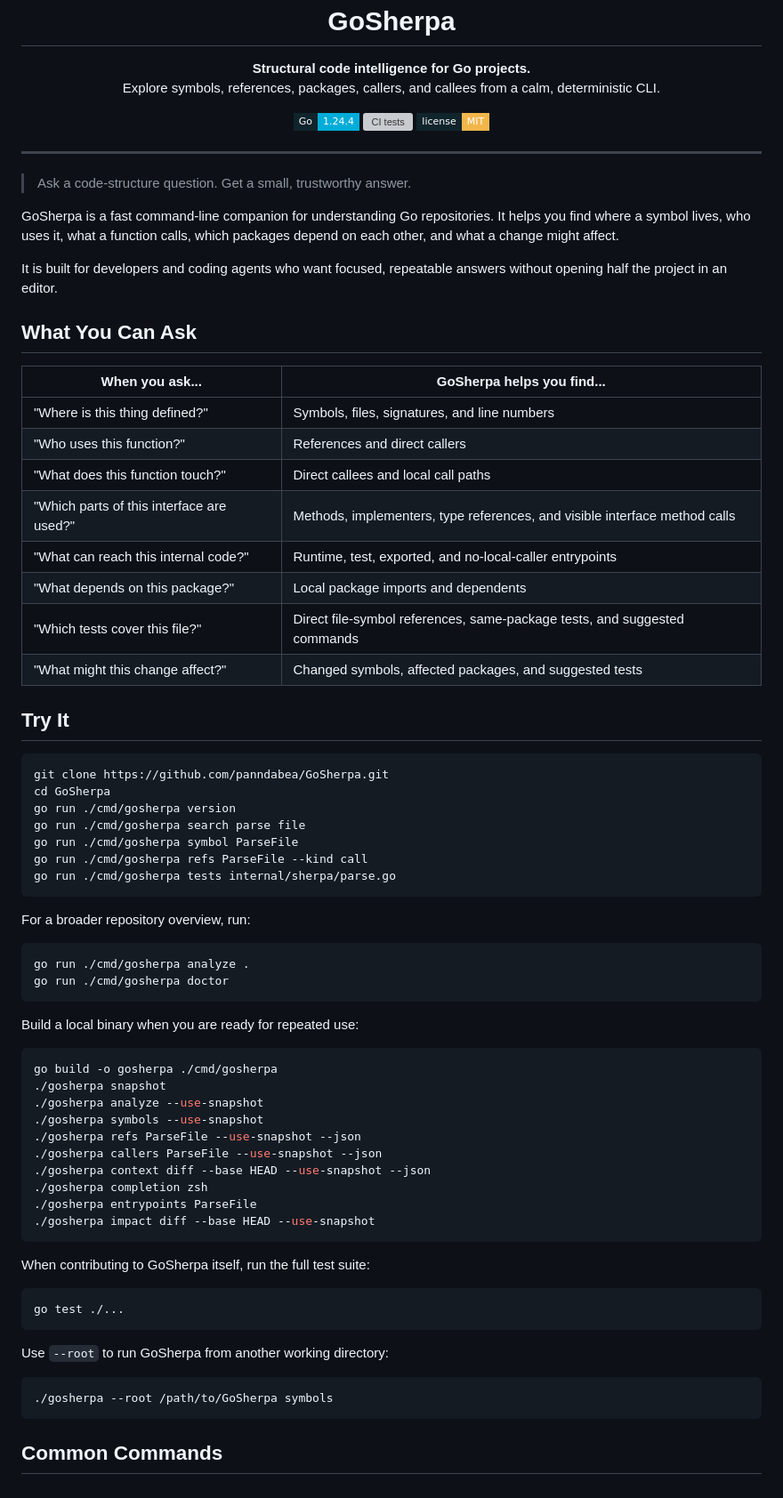
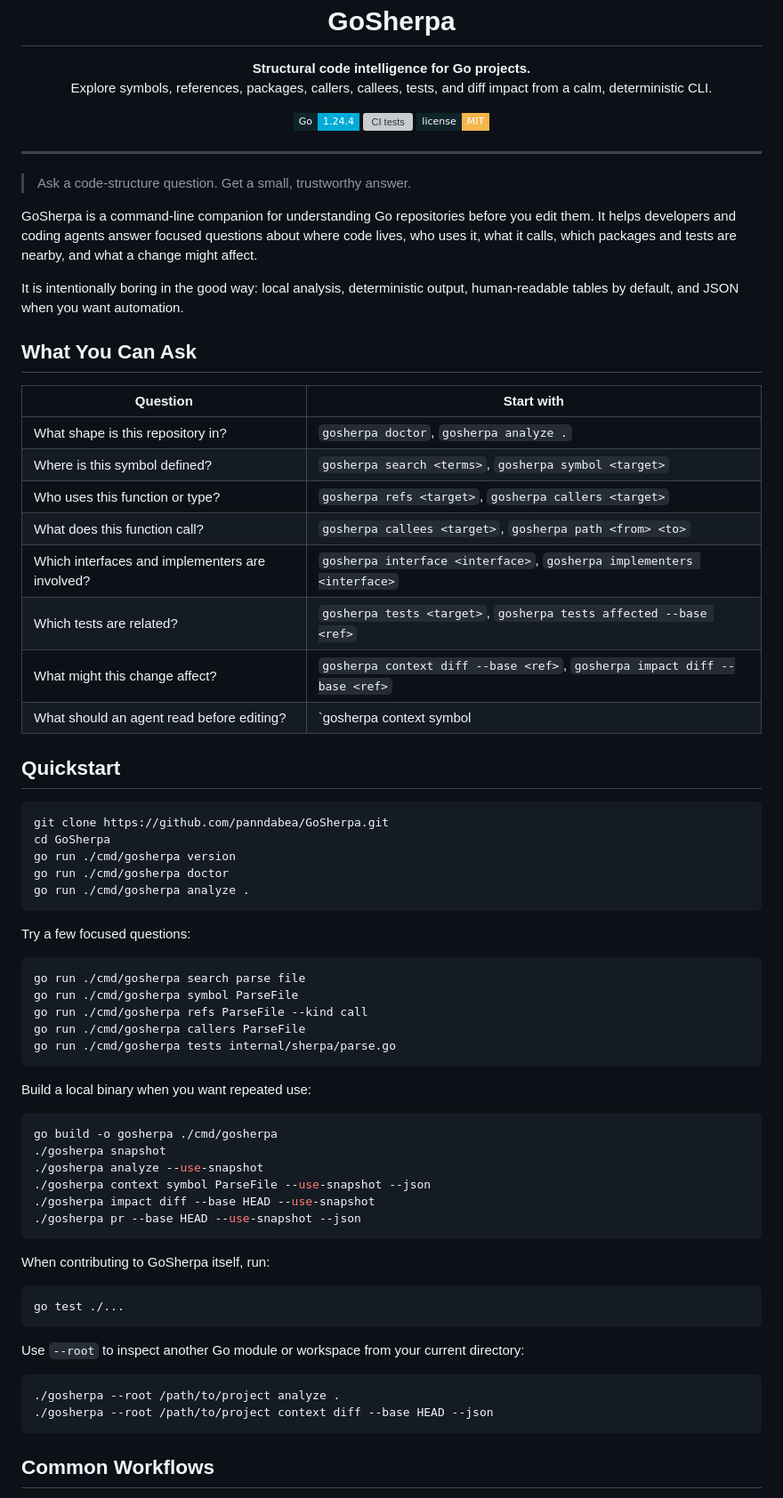
Before and after one commit to panndabea/GoSherpa, a Markdown page: README.md, the part around one of its changes. Shown at 89% size. Rendered like a GitHub page; badges without logos; grey boxes are pictures that could not be loaded.

````diff
--- a/README.md
+++ b/README.md
@@ -5,7 +5,7 @@
 
   <p>
     <strong>Structural code intelligence for Go projects.</strong><br>
-    Explore symbols, references, packages, callers, and callees from a calm, deterministic CLI.
+    Explore symbols, references, packages, callers, callees, tests, and diff impact from a calm, deterministic CLI.
   </p>
 
   <p>
@@ -19,68 +19,71 @@
 
 > Ask a code-structure question. Get a small, trustworthy answer.
 
-GoSherpa is a fast command-line companion for understanding Go repositories. It helps you find where a symbol lives, who uses it, what a function calls, which packages depend on each other, and what a change might affect.
+GoSherpa is a command-line companion for understanding Go repositories before
+you edit them. It helps developers and coding agents answer focused questions
+about where code lives, who uses it, what it calls, which packages and tests are
+nearby, and what a change might affect.
 
-It is built for developers and coding agents who want focused, repeatable answers without opening half the project in an editor.
+It is intentionally boring in the good way: local analysis, deterministic
+output, human-readable tables by default, and JSON when you want automation.
 
 ## What You Can Ask
 
-| When you ask... | GoSherpa helps you find... |
+| Question | Start with |
 | --- | --- |
-| "Where is this thing defined?" | Symbols, files, signatures, and line numbers |
-| "Who uses this function?" | References and direct callers |
-| "What does this function touch?" | Direct callees and local call paths |
-| "Which parts of this interface are used?" | Methods, implementers, type references, and visible interface method calls |
-| "What can reach this internal code?" | Runtime, test, exported, and no-local-caller entrypoints |
-| "What depends on this package?" | Local package imports and dependents |
-| "Which tests cover this file?" | Direct file-symbol references, same-package tests, and suggested commands |
-| "What might this change affect?" | Changed symbols, affected packages, and suggested tests |
+| What shape is this repository in? | `gosherpa doctor`, `gosherpa analyze .` |
+| Where is this symbol defined? | `gosherpa search <terms>`, `gosherpa symbol <target>` |
+| Who uses this function or type? | `gosherpa refs <target>`, `gosherpa callers <target>` |
+| What does this function call? | `gosherpa callees <target>`, `gosherpa path <from> <to>` |
+| Which interfaces and implementers are involved? | `gosherpa interface <interface>`, `gosherpa implementers <interface>` |
+| Which tests are related? | `gosherpa tests <target>`, `gosherpa tests affected --base <ref>` |
+| What might this change affect? | `gosherpa context diff --base <ref>`, `gosherpa impact diff --base <ref>` |
+| What should an agent read before editing? | `gosherpa context symbol|file|package|diff ... --json` |
 
-## Try It
+## Quickstart
 
 ```bash
 git clone https://github.com/panndabea/GoSherpa.git
 cd GoSherpa
 go run ./cmd/gosherpa version
+go run ./cmd/gosherpa doctor
+go run ./cmd/gosherpa analyze .
+```
+
+Try a few focused questions:
+
+```bash
 go run ./cmd/gosherpa search parse file
 go run ./cmd/gosherpa symbol ParseFile
 go run ./cmd/gosherpa refs ParseFile --kind call
+go run ./cmd/gosherpa callers ParseFile
 go run ./cmd/gosherpa tests internal/sherpa/parse.go
 ```
 
-For a broader repository overview, run:
-
-```bash
-go run ./cmd/gosherpa analyze .
-go run ./cmd/gosherpa doctor
-```
-
-Build a local binary when you are ready for repeated use:
+Build a local binary when you want repeated use:
 
 ```bash
 go build -o gosherpa ./cmd/gosherpa
 ./gosherpa snapshot
 ./gosherpa analyze --use-snapshot
-./gosherpa symbols --use-snapshot
-./gosherpa refs ParseFile --use-snapshot --json
-./gosherpa callers ParseFile --use-snapshot --json
-./gosherpa context diff --base HEAD --use-snapshot --json
-./gosherpa completion zsh
-./gosherpa entrypoints ParseFile
+./gosherpa context symbol ParseFile --use-snapshot --json
 ./gosherpa impact diff --base HEAD --use-snapshot
+./gosherpa pr --base HEAD --use-snapshot --json
 ```
 
-When contributing to GoSherpa itself, run the full test suite:
+When contributing to GoSherpa itself, run:
 
 ```bash
 go test ./...
 ```
 
-Use `--root` to run GoSherpa from another working directory:
+Use `--root` to inspect another Go module or workspace from your current
+directory:
 
 ```bash
-./gosherpa --root /path/to/GoSherpa symbols
+./gosherpa --root /path/to/project analyze .
+./gosherpa --root /path/to/project context diff --base HEAD --json
 ```
 
-## Common Commands
+## Common Workflows
 
````
Also changed, not shown: other parts of README.md (+88 -70 lines).
